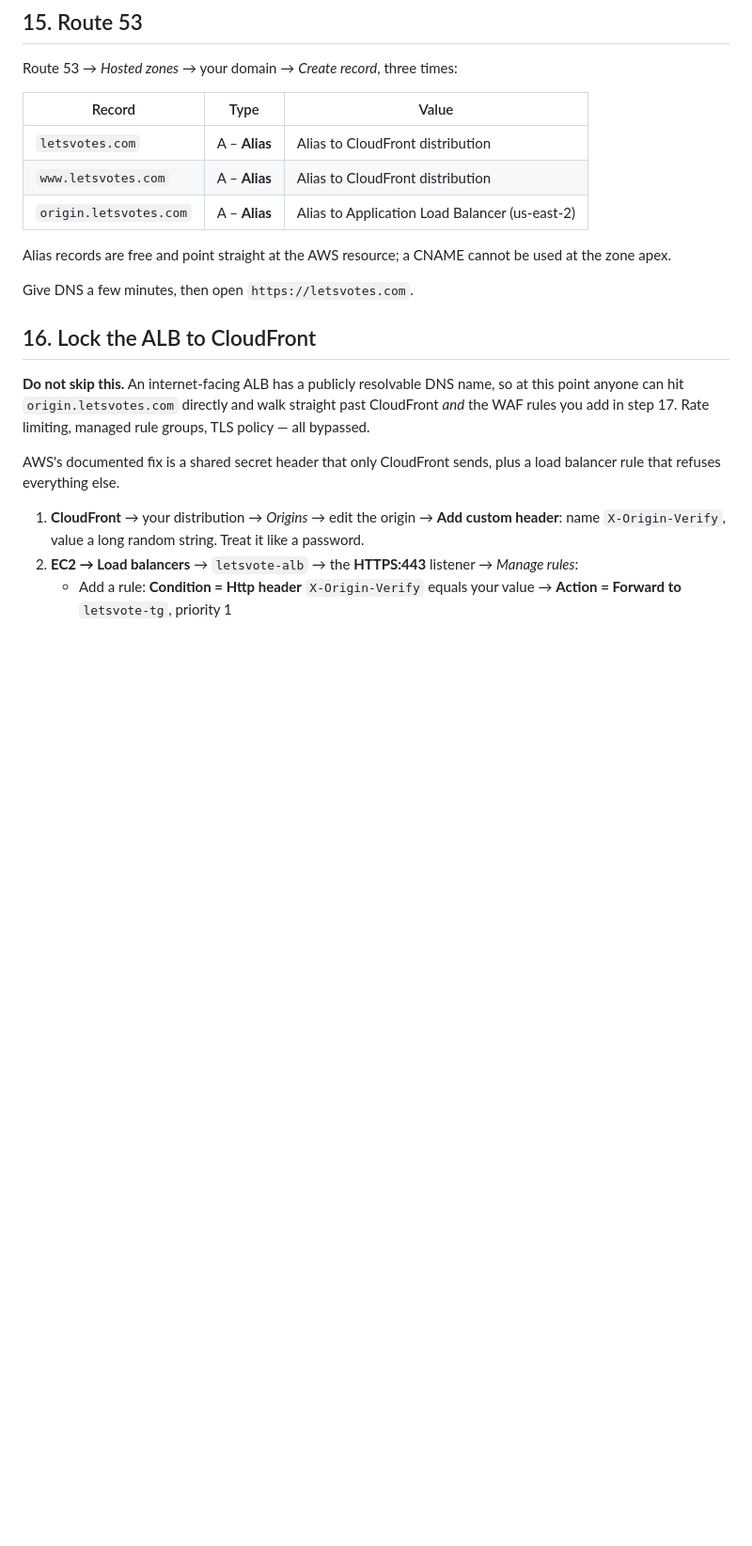
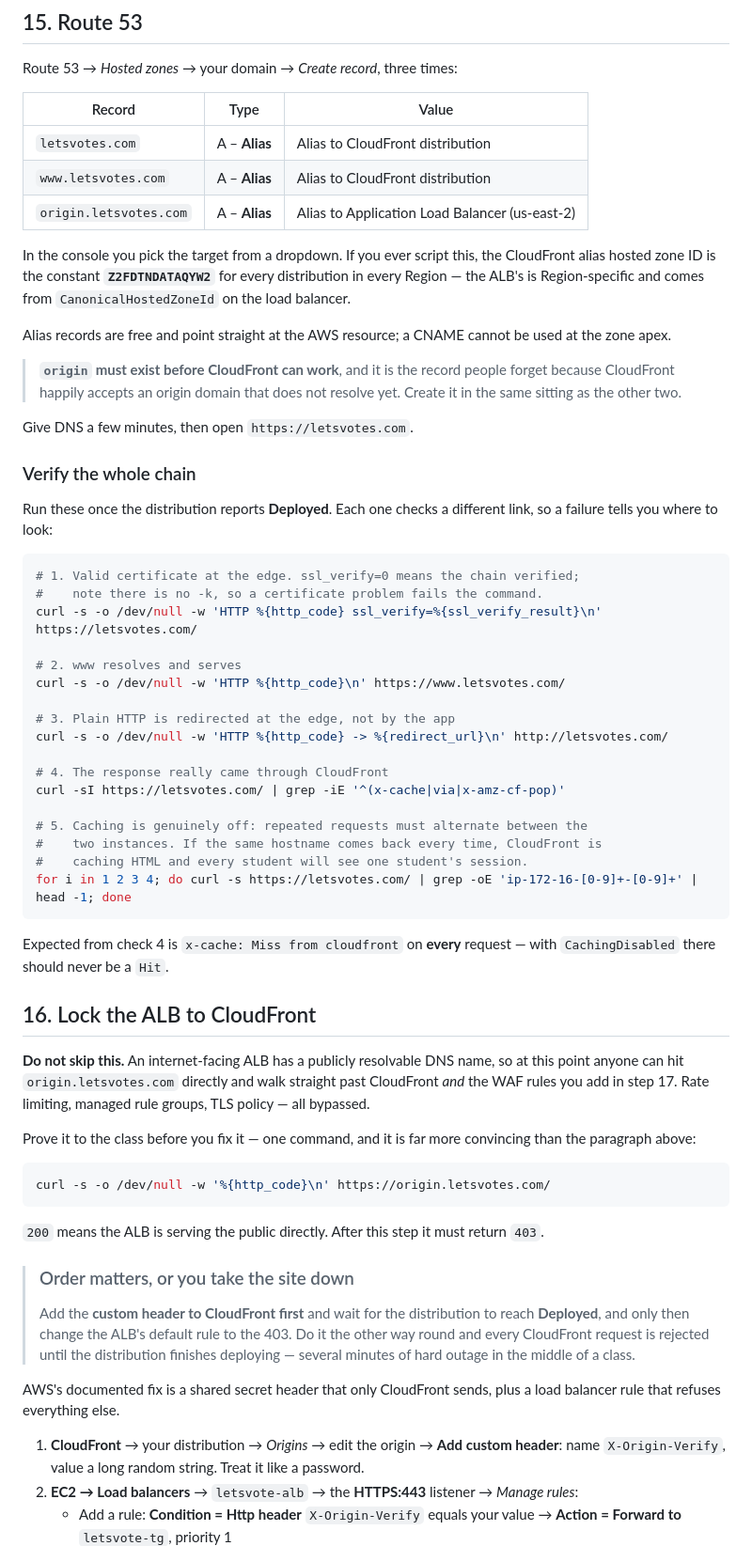
Before and after one commit to jayakuma998/letsvote, a Markdown page: DEPLOYMENT.md, the part around one of its changes. Shown at 94% size. Drawn GitHub-style; blank space fills up the shorter version.

````diff
--- a/DEPLOYMENT.md
+++ b/DEPLOYMENT.md
@@ -1078,10 +1108,47 @@ Route 53 → *Hosted zones* → your domain → *Create record*, three times:
 | `www.letsvotes.com` | A – **Alias** | Alias to CloudFront distribution |
 | `origin.letsvotes.com` | A – **Alias** | Alias to Application Load Balancer (us-east-2) |
 
+In the console you pick the target from a dropdown. If you ever script this,
+the CloudFront alias hosted zone ID is the constant **`Z2FDTNDATAQYW2`** for
+every distribution in every Region — the ALB's is Region-specific and comes
+from `CanonicalHostedZoneId` on the load balancer.
+
 Alias records are free and point straight at the AWS resource; a CNAME cannot
 be used at the zone apex.
 
+> **`origin` must exist before CloudFront can work**, and it is the record
+> people forget because CloudFront happily accepts an origin domain that does
+> not resolve yet. Create it in the same sitting as the other two.
+
 Give DNS a few minutes, then open `https://letsvotes.com`.
+
+### Verify the whole chain
+
+Run these once the distribution reports **Deployed**. Each one checks a
+different link, so a failure tells you where to look:
+
+```bash
+# 1. Valid certificate at the edge. ssl_verify=0 means the chain verified;
+#    note there is no -k, so a certificate problem fails the command.
+curl -s -o /dev/null -w 'HTTP %{http_code} ssl_verify=%{ssl_verify_result}\n' https://letsvotes.com/
+
+# 2. www resolves and serves
+curl -s -o /dev/null -w 'HTTP %{http_code}\n' https://www.letsvotes.com/
+
+# 3. Plain HTTP is redirected at the edge, not by the app
+curl -s -o /dev/null -w 'HTTP %{http_code} -> %{redirect_url}\n' http://letsvotes.com/
+
+# 4. The response really came through CloudFront
+curl -sI https://letsvotes.com/ | grep -iE '^(x-cache|via|x-amz-cf-pop)'
+
+# 5. Caching is genuinely off: repeated requests must alternate between the
+#    two instances. If the same hostname comes back every time, CloudFront is
+#    caching HTML and every student will see one student's session.
+for i in 1 2 3 4; do curl -s https://letsvotes.com/ | grep -oE 'ip-172-16-[0-9]+-[0-9]+' | head -1; done
+```
+
+Expected from check 4 is `x-cache: Miss from cloudfront` on **every** request —
+with `CachingDisabled` there should never be a `Hit`.
 
 ## 16. Lock the ALB to CloudFront
 
@@ -1089,6 +1156,23 @@ Give DNS a few minutes, then open `https://letsvotes.com`.
 name, so at this point anyone can hit `origin.letsvotes.com` directly and
 walk straight past CloudFront *and* the WAF rules you add in step 17. Rate
 limiting, managed rule groups, TLS policy — all bypassed.
+
+Prove it to the class before you fix it — one command, and it is far more
+convincing than the paragraph above:
+
+```bash
+curl -s -o /dev/null -w '%{http_code}\n' https://origin.letsvotes.com/
+```
+
+`200` means the ALB is serving the public directly. After this step it must
+return `403`.
+
+> ### Order matters, or you take the site down
+> Add the **custom header to CloudFront first** and wait for the distribution
+> to reach **Deployed**, and only then change the ALB's default rule to the
+> 403. Do it the other way round and every CloudFront request is rejected
+> until the distribution finishes deploying — several minutes of hard outage
+> in the middle of a class.
 
 AWS's documented fix is a shared secret header that only CloudFront sends,
 plus a load balancer rule that refuses everything else.
````
Also changed, not shown: other parts of DEPLOYMENT.md (+33 -3 lines).
